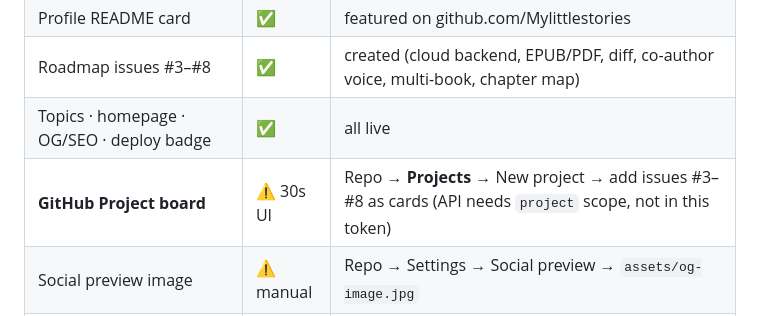
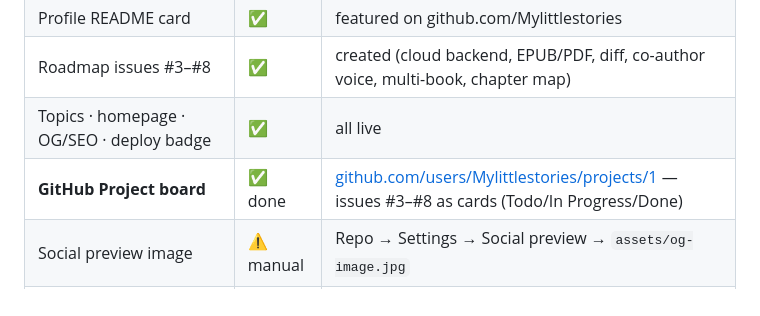
Before and after one commit to Mylittlestories/caveman-writer-studio, a Markdown page: PROMOTION.md, the part around the change. Rendered like a GitHub page.

```diff
--- a/PROMOTION.md
+++ b/PROMOTION.md
@@ -55,6 +55,6 @@ What's the one thing your writing workflow is missing? I read every comment.
 | Profile README card | ✅ | featured on github.com/Mylittlestories |
 | Roadmap issues #3–#8 | ✅ | created (cloud backend, EPUB/PDF, diff, co-author voice, multi-book, chapter map) |
 | Topics · homepage · OG/SEO · deploy badge | ✅ | all live |
-| **GitHub Project board** | ⚠️ 30s UI | Repo → **Projects** → New project → add issues #3–#8 as cards (API needs `project` scope, not in this token) |
+| **GitHub Project board** | ✅ done | [github.com/users/Mylittlestories/projects/1](https://github.com/users/Mylittlestories/projects/1) — issues #3–#8 as cards (Todo/In Progress/Done) |
 | Social preview image | ⚠️ manual | Repo → Settings → Social preview → `assets/og-image.jpg` |
 | External posts (X / LinkedIn / Reddit) | ⏳ manual | LinkedIn copy above; X/Reddit on request |
```
Also changed, not shown: README.md (+1 -1 lines).
